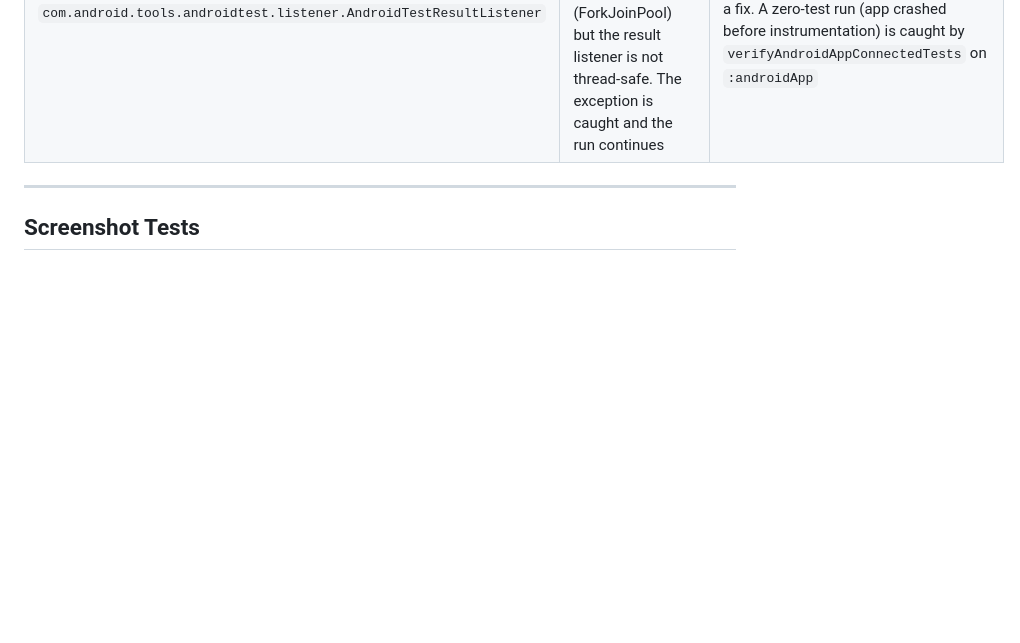
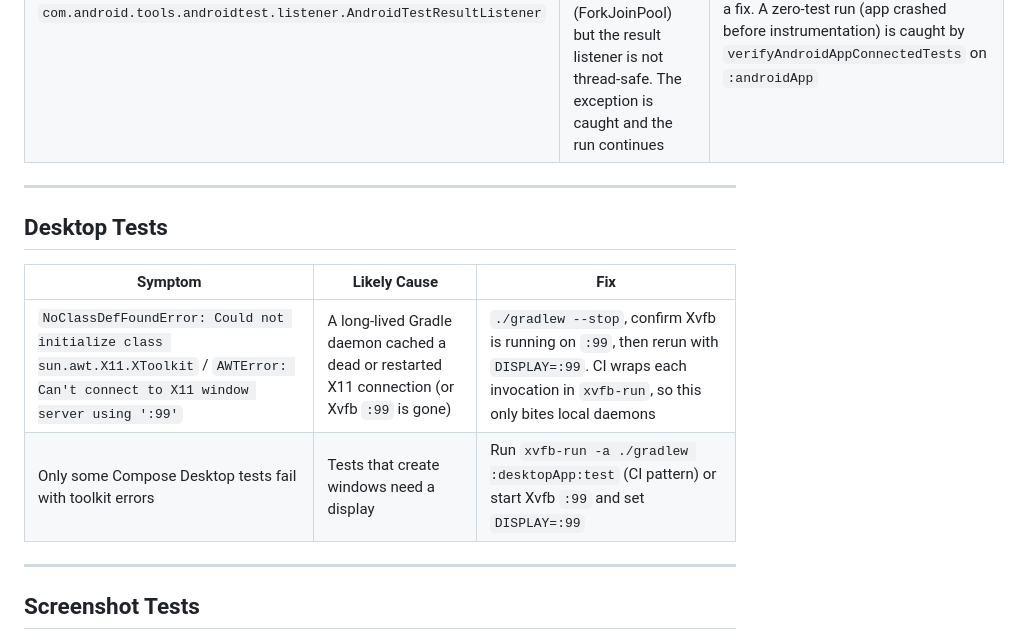
Before and after one commit to knirski/subsloth, a Markdown page: docs/troubleshooting.md, the part around the change. Drawn GitHub-style; blank space fills up the shorter version.

Commit message:
docs: record the stale-daemon test failure and reconcile readiness (#307)

```diff
--- a/docs/troubleshooting.md
+++ b/docs/troubleshooting.md
@@ -60,6 +60,15 @@ Common build, test, emulator, IDE, and development issues and their fixes.
 | `No tests found for given includes` | Wrong task name | Use `:module:connectedDebugAndroidTest` not `:module:connectedAndroidTest` |
 | `Could not install APK` | App already installed with different signature | Uninstall first: `adb uninstall net.subsloth` |
 | `failed to report executionFinished for <test>` + `ArrayIndexOutOfBoundsException: Index 1 out of bounds for length 0` from `com.android.tools.androidtest.listener.AndroidTestResultListener` | Known AGP 9 instrumented-test engine race (`android-test-engine-result-listener:1.0.1`): its host-side JUnit engine runs suites concurrently (ForkJoinPool) but the result listener is not thread-safe. The exception is caught and the run continues | Usually benign — the build stays green; the racing test's result may be missing from the connected-results XML (undercount). Re-run the task if the affected test's outcome matters; track upgrades of `android-test-engine` for a fix. A zero-test run (app crashed before instrumentation) is caught by `verifyAndroidAppConnectedTests` on `:androidApp` |
+
+---
+
+## Desktop Tests
+
+| Symptom | Likely Cause | Fix |
+|---|---|---|
+| `NoClassDefFoundError: Could not initialize class sun.awt.X11.XToolkit` / `AWTError: Can't connect to X11 window server using ':99'` | A long-lived Gradle daemon cached a dead or restarted X11 connection (or Xvfb `:99` is gone) | `./gradlew --stop`, confirm Xvfb is running on `:99`, then rerun with `DISPLAY=:99`. CI wraps each invocation in `xvfb-run`, so this only bites local daemons |
+| Only some Compose Desktop tests fail with toolkit errors | Tests that create windows need a display | Run `xvfb-run -a ./gradlew :desktopApp:test` (CI pattern) or start Xvfb `:99` and set `DISPLAY=:99` |
 
 ---
 
```
Also changed, not shown: docs/agent/lessons-learned.md (+11 -0 lines), docs/readiness/platform-support-matrix.md (+1 -1 lines).
